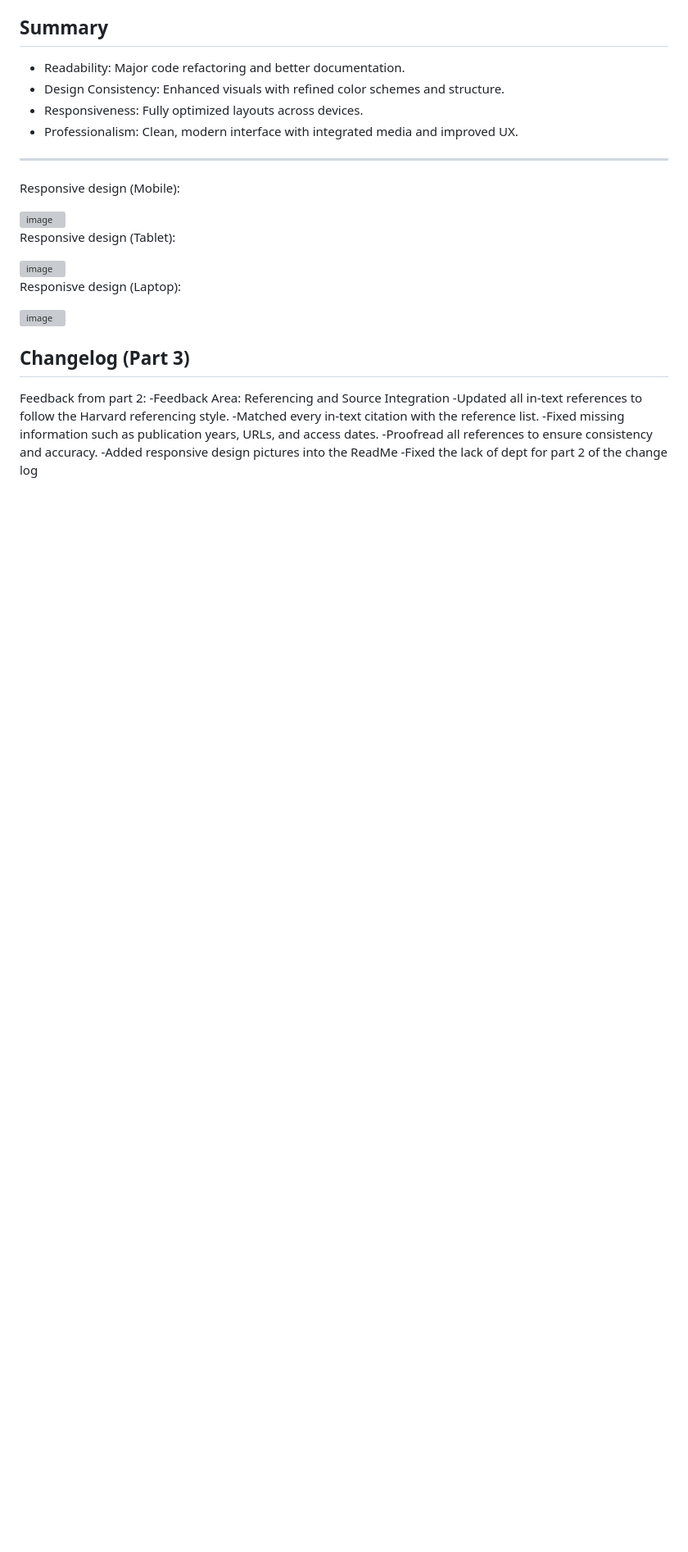
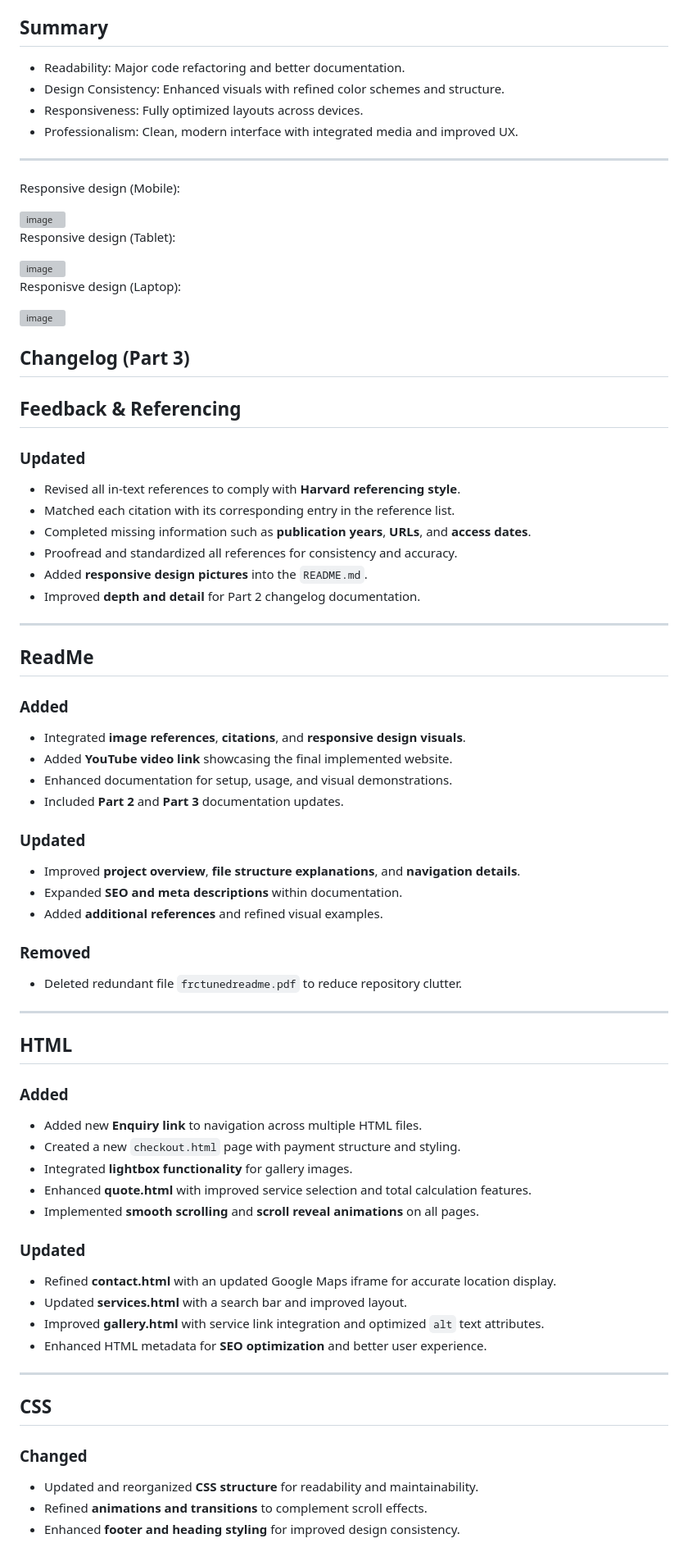
Before and after one commit to VCWVL/wede5020-poe-SonavNaidoo16, a Markdown page: README.md, the part around the change printed below. Shown: that part at 82% size. Rendered like a GitHub page; blank space fills up the shorter version; grey boxes are pictures that could not be loaded.

```diff
--- a/README.md
+++ b/README.md
@@ -190,14 +190,55 @@ Responisve design (Laptop):
 
   <img width="1898" height="1029" alt="image" src="https://github.com/user-attachments/assets/6946cca6-f15d-424f-8c31-a8e4f2b45d54" />
 
-
 ## Changelog (Part 3)
 
-Feedback from part 2:
--Feedback Area: Referencing and Source Integration
--Updated all in-text references to follow the Harvard referencing style.
--Matched every in-text citation with the reference list.
--Fixed missing information such as publication years, URLs, and access dates.
--Proofread all references to ensure consistency and accuracy.
--Added responsive design pictures into the ReadMe
--Fixed the lack of dept for part 2 of the change log
+## Feedback & Referencing
+### Updated
+- Revised all in-text references to comply with **Harvard referencing style**.
+- Matched each citation with its corresponding entry in the reference list.
+- Completed missing information such as **publication years**, **URLs**, and **access dates**.
+- Proofread and standardized all references for consistency and accuracy.
+- Added **responsive design pictures** into the `README.md`.
+- Improved **depth and detail** for Part 2 changelog documentation.
+
+---
+
+## ReadMe
+### Added
+- Integrated **image references**, **citations**, and **responsive design visuals**.
+- Added **YouTube video link** showcasing the final implemented website.
+- Enhanced documentation for setup, usage, and visual demonstrations.
+- Included **Part 2** and **Part 3** documentation updates.
+
+### Updated
+- Improved **project overview**, **file structure explanations**, and **navigation details**.
+- Expanded **SEO and meta descriptions** within documentation.
+- Added **additional references** and refined visual examples.
+
+### Removed
+- Deleted redundant file `frctunedreadme.pdf` to reduce repository clutter.
+
+---
+
+## HTML
+### Added
+- Added new **Enquiry link** to navigation across multiple HTML files.
+- Created a new `checkout.html` page with payment structure and styling.
+- Integrated **lightbox functionality** for gallery images.
+- Enhanced **quote.html** with improved service selection and total calculation features.
+- Implemented **smooth scrolling** and **scroll reveal animations** on all pages.
+
+### Updated
+- Refined **contact.html** with an updated Google Maps iframe for accurate location display.
+- Updated **services.html** with a search bar and improved layout.
+- Improved **gallery.html** with service link integration and optimized `alt` text attributes.
+- Enhanced HTML metadata for **SEO optimization** and better user experience.
+
+---
+
+## CSS
+### Changed
+- Updated and reorganized **CSS structure** for readability and maintainability.
+- Refined **animations and transitions** to complement scroll effects.
+- Enhanced **footer and heading styling** for improved design consistency.
+
```
Also changed, not shown: other parts of README.md (+46 -0 lines).
